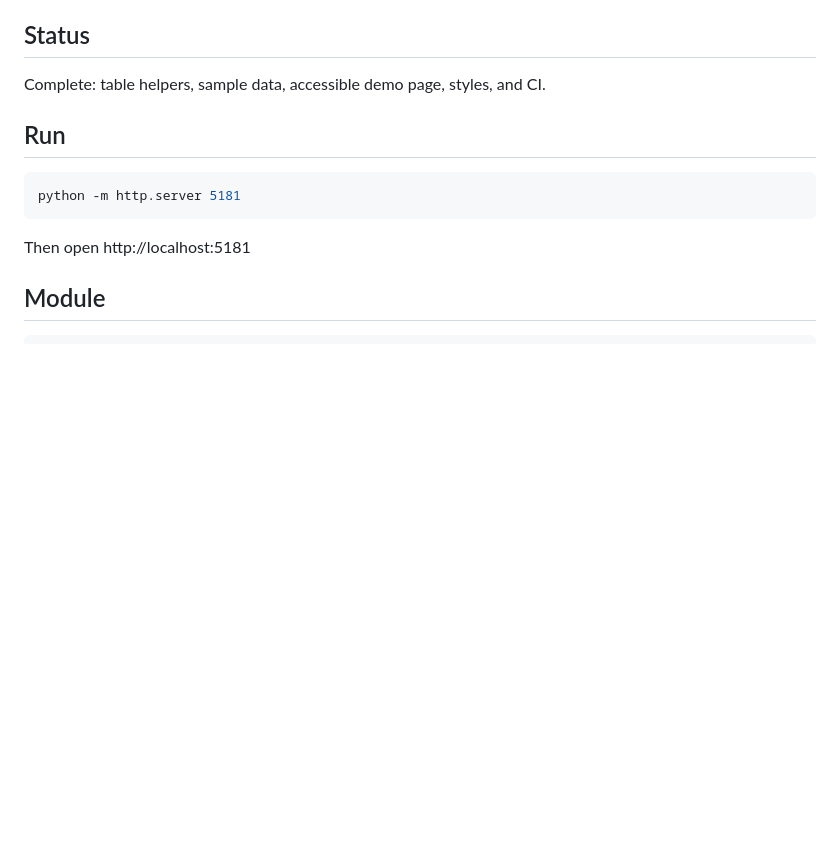
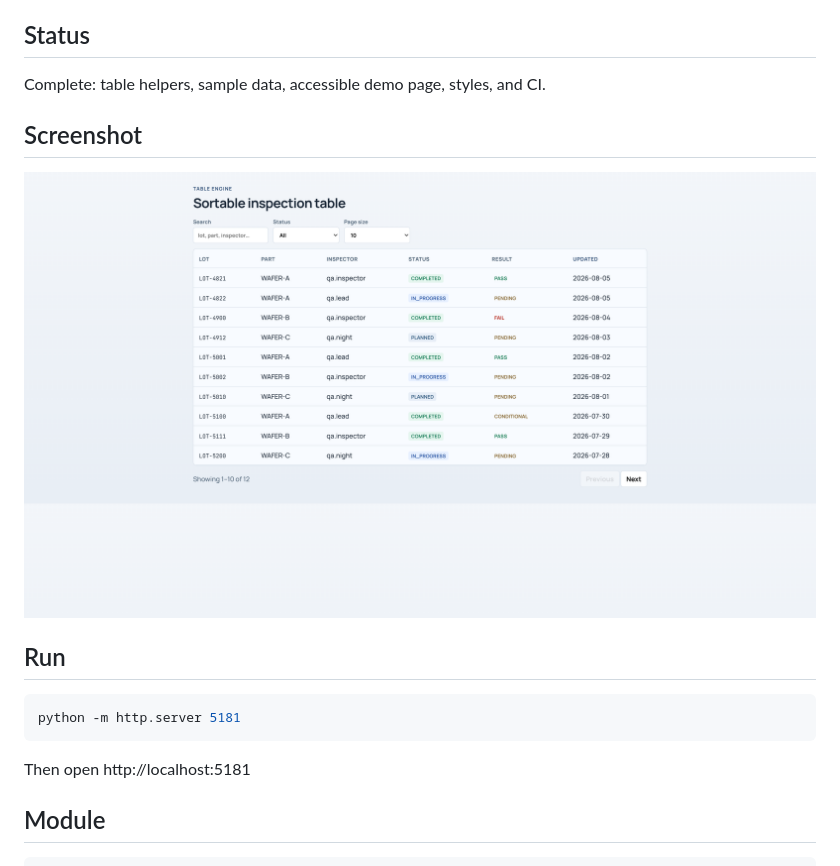
Before and after one commit to Erwinya/table-engine, a Markdown page: README.md, the part around the change. Rendered like a GitHub page; pictures changed too: docs/demo.png (added); blank space fills up the shorter version.

Commit message:
Add demo screenshot to documentation.

```diff
--- a/README.md
+++ b/README.md
@@ -5,6 +5,11 @@ Client-side table engine with search, status filter, column sort, and pagination
 ## Status
 
 Complete: table helpers, sample data, accessible demo page, styles, and CI.
+
+
+## Screenshot
+
+![Table Engine demo](docs/demo.png)
 
 ## Run
 
```
